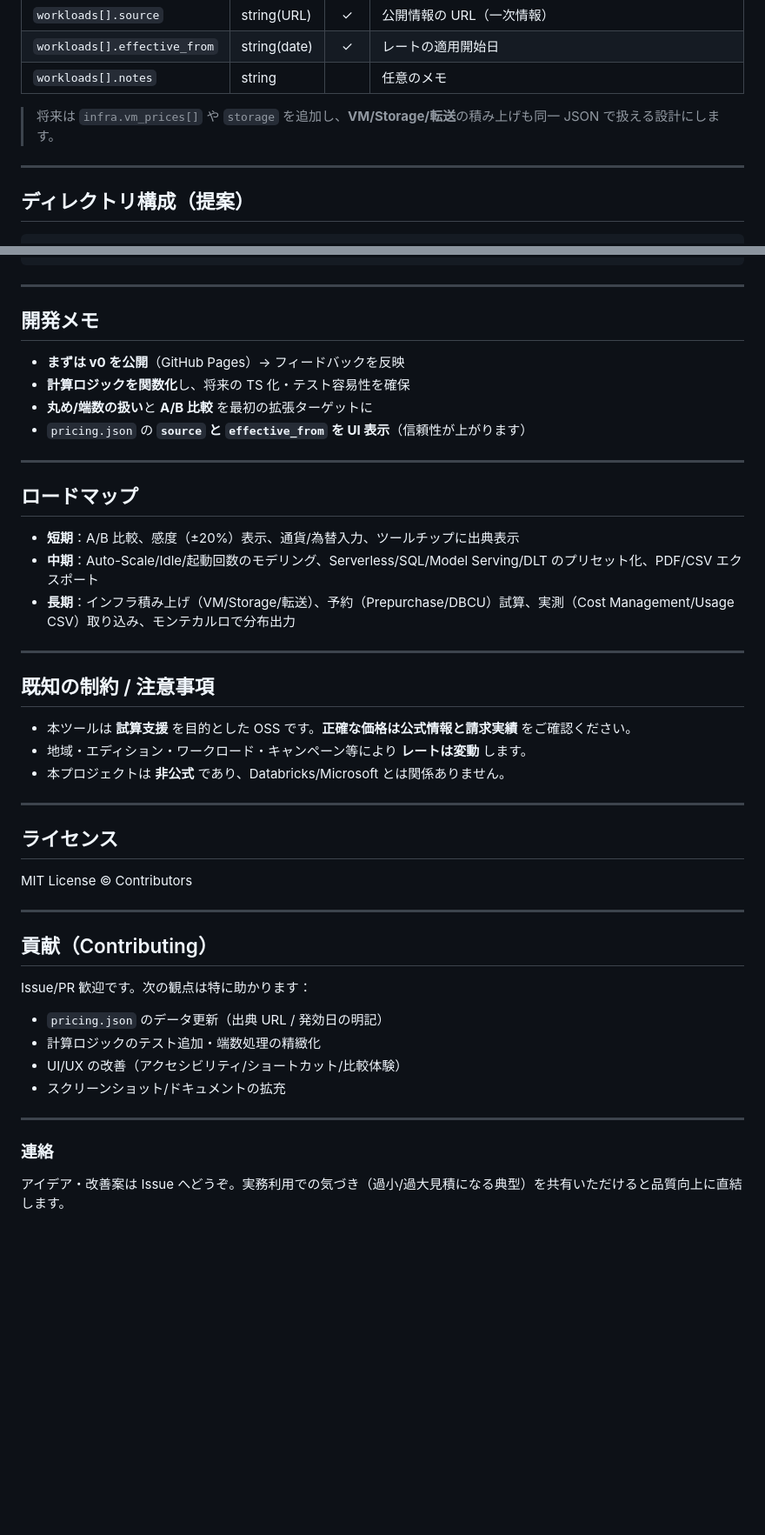
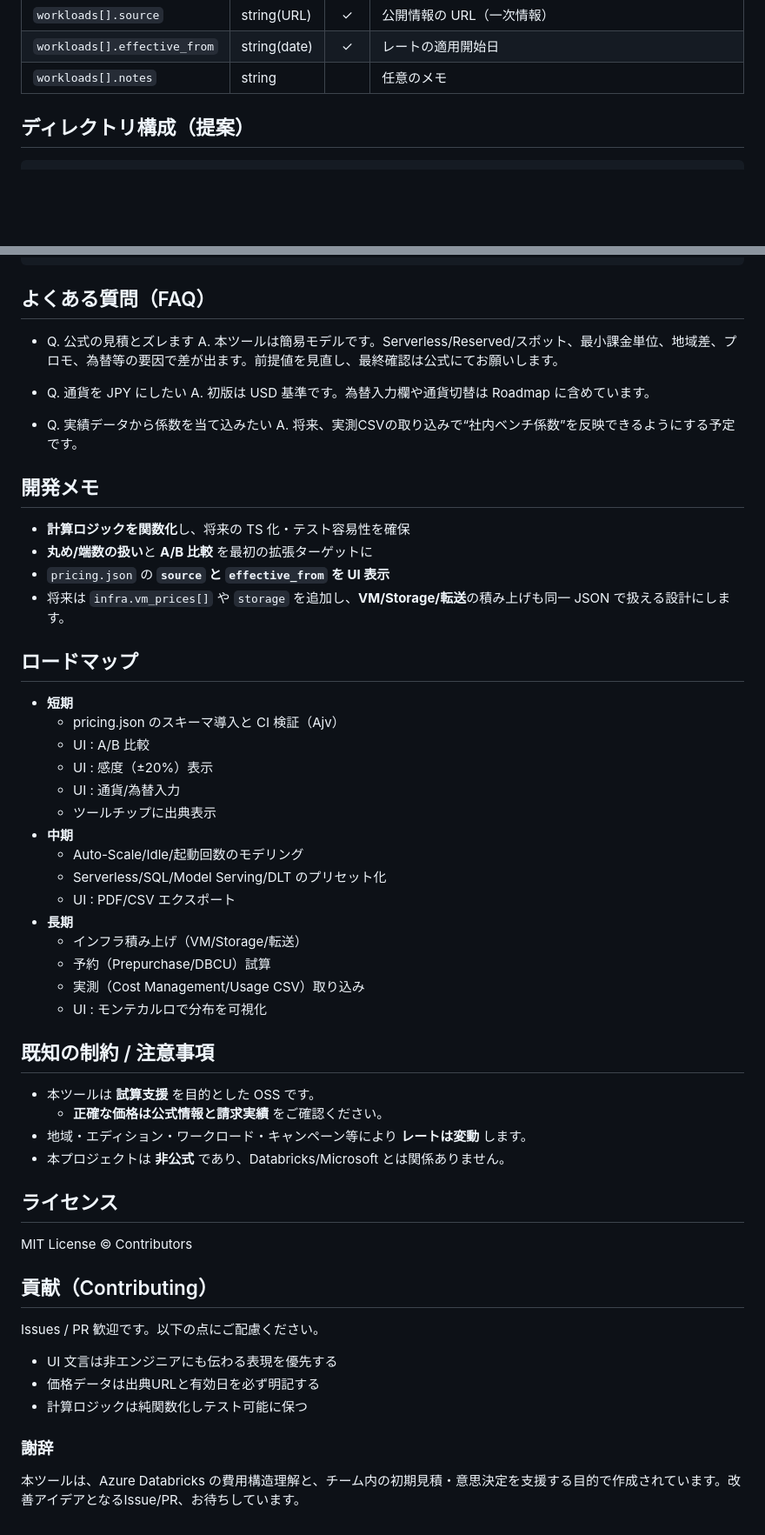
Before and after one commit to yuyuyu0706/azure-databricks-pricing, a Markdown page: README.md, 2 parts joined by grey strips. Shown at 87% size. GitHub-like rendering; blank space fills up the shorter version.

````diff
--- a/README.md
+++ b/README.md
@@ -108,9 +110,6 @@
 | `workloads[].effective_from` | string(date) | ✓ | レートの適用開始日 |
 | `workloads[].notes` | string |  | 任意のメモ |
 
-> 将来は `infra.vm_prices[]` や `storage` を追加し、**VM/Storage/転送**の積み上げも同一 JSON で扱える設計にします。
-
----
 
 ## ディレクトリ構成（提案）
 
@@ -132,49 +131,64 @@
     └─ calc.spec.ts
 ```
 
----
+## よくある質問（FAQ）
+
+- Q. 公式の見積とズレます
+A. 本ツールは簡易モデルです。Serverless/Reserved/スポット、最小課金単位、地域差、プロモ、為替等の要因で差が出ます。前提値を見直し、最終確認は公式にてお願いします。
+
+- Q. 通貨を JPY にしたい
+A. 初版は USD 基準です。為替入力欄や通貨切替は Roadmap に含めています。
+
+- Q. 実績データから係数を当て込みたい
+A. 将来、実測CSVの取り込みで“社内ベンチ係数”を反映できるようにする予定です。
+
 
 ## 開発メモ
 
-- **まずは v0 を公開**（GitHub Pages）→ フィードバックを反映
 - **計算ロジックを関数化**し、将来の TS 化・テスト容易性を確保
 - **丸め/端数の扱い**と **A/B 比較** を最初の拡張ターゲットに
-- `pricing.json` の **`source` と `effective_from` を UI 表示**（信頼性が上がります）
-
----
+- `pricing.json` の **`source` と `effective_from` を UI 表示**
+- 将来は `infra.vm_prices[]` や `storage` を追加し、**VM/Storage/転送**の積み上げも同一 JSON で扱える設計にします。
 
 ## ロードマップ
 
-- **短期**：A/B 比較、感度（±20%）表示、通貨/為替入力、ツールチップに出典表示
-- **中期**：Auto-Scale/Idle/起動回数のモデリング、Serverless/SQL/Model Serving/DLT のプリセット化、PDF/CSV エクスポート
-- **長期**：インフラ積み上げ（VM/Storage/転送）、予約（Prepurchase/DBCU）試算、実測（Cost Management/Usage CSV）取り込み、モンテカルロで分布出力
-
----
+- **短期**
+  - pricing.json のスキーマ導入と CI 検証（Ajv）
+  - UI : A/B 比較
+  - UI : 感度（±20%）表示
+  - UI : 通貨/為替入力
+  - ツールチップに出典表示
+- **中期**
+  - Auto-Scale/Idle/起動回数のモデリング
+  - Serverless/SQL/Model Serving/DLT のプリセット化
+  - UI : PDF/CSV エクスポート
+- **長期**
+  - インフラ積み上げ（VM/Storage/転送）
+  - 予約（Prepurchase/DBCU）試算
+  - 実測（Cost Management/Usage CSV）取り込み
+  - UI : モンテカルロで分布を可視化
 
 ## 既知の制約 / 注意事項
 
-- 本ツールは **試算支援** を目的とした OSS です。**正確な価格は公式情報と請求実績** をご確認ください。
+- 本ツールは **試算支援** を目的とした OSS です。
+  - **正確な価格は公式情報と請求実績** をご確認ください。
 - 地域・エディション・ワークロード・キャンペーン等により **レートは変動** します。
 - 本プロジェクトは **非公式** であり、Databricks/Microsoft とは関係ありません。
 
----
 
 ## ライセンス
 
 MIT License © Contributors
 
----
 
 ## 貢献（Contributing）
 
-Issue/PR 歓迎です。次の観点は特に助かります：
-- `pricing.json` のデータ更新（出典 URL / 発効日の明記）
-- 計算ロジックのテスト追加・端数処理の精緻化
-- UI/UX の改善（アクセシビリティ/ショートカット/比較体験）
-- スクリーンショット/ドキュメントの拡充
+Issues / PR 歓迎です。以下の点にご配慮ください。
+- UI 文言は非エンジニアにも伝わる表現を優先する
+- 価格データは出典URLと有効日を必ず明記する
+- 計算ロジックは純関数化しテスト可能に保つ
 
----
 
-### 連絡
+### 謝辞
 
-アイデア・改善案は Issue へどうぞ。実務利用での気づき（過小/過大見積になる典型）を共有いただけると品質向上に直結します。
+本ツールは、Azure Databricks の費用構造理解と、チーム内の初期見積・意思決定を支援する目的で作成されています。改善アイデアとなるIssue/PR、お待ちしています。
````
Also changed, not shown: other parts of README.md (+22 -20 lines).
